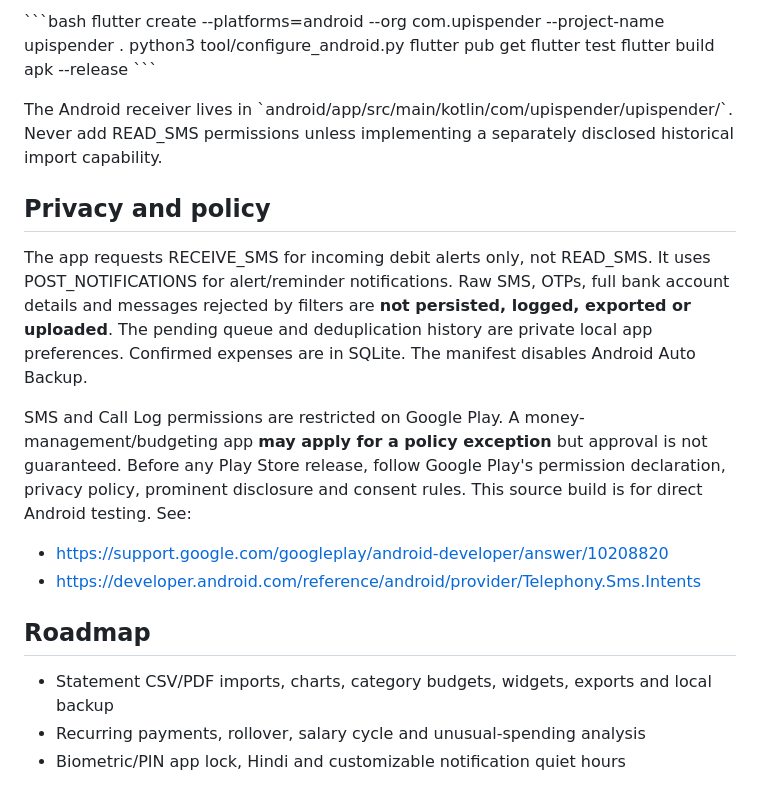
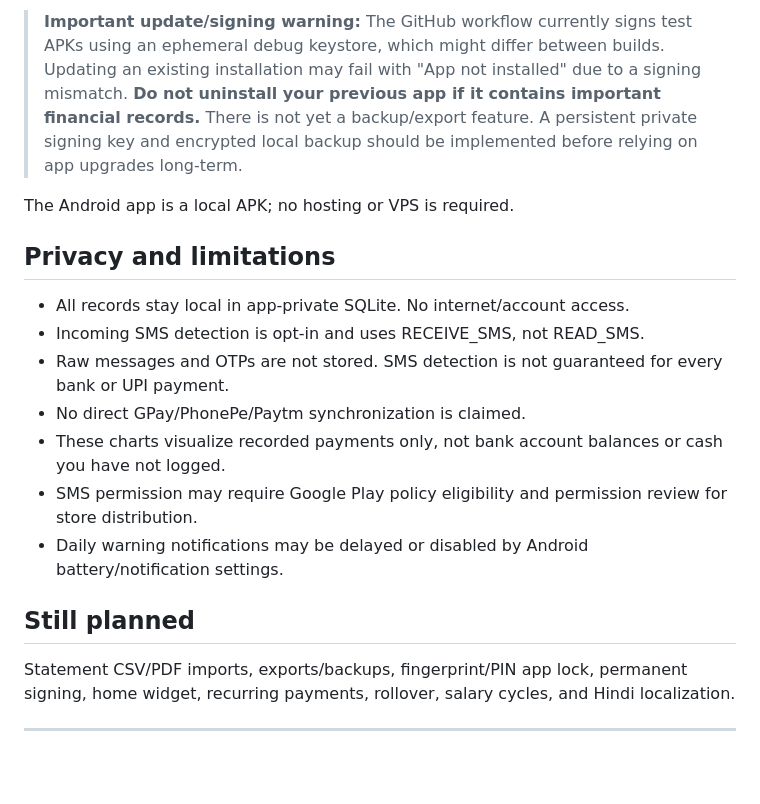
Before and after one commit to Shivayt007/upispender, a Markdown page: README.md, the part around one of its changes. GitHub-like rendering; blank space fills up the shorter version.

```diff
--- a/README.md
+++ b/README.md
@@ -41,24 +32,18 @@ The GitHub Actions build uses Flutter's ephemeral debug signing key to make an i
 
-\`\`\`bash
-flutter create --platforms=android --org com.upispender --project-name upispender .
-python3 tool/configure_android.py
-flutter pub get
-flutter test
-flutter build apk --release
-\`\`\`
+> **Important update/signing warning:** The GitHub workflow currently signs test APKs using an ephemeral debug keystore, which might differ between builds. Updating an existing installation may fail with "App not installed" due to a signing mismatch. **Do not uninstall your previous app if it contains important financial records.** There is not yet a backup/export feature. A persistent private signing key and encrypted local backup should be implemented before relying on app upgrades long-term.
 
-The Android receiver lives in \`android/app/src/main/kotlin/com/upispender/upispender/\`. Never add READ_SMS permissions unless implementing a separately disclosed historical import capability.
+The Android app is a local APK; no hosting or VPS is required.
 
-## Privacy and policy
+## Privacy and limitations
+- All records stay local in app-private SQLite. No internet/account access.
+- Incoming SMS detection is opt-in and uses RECEIVE_SMS, not READ_SMS.
+- Raw messages and OTPs are not stored. SMS detection is not guaranteed for every bank or UPI payment.
+- No direct GPay/PhonePe/Paytm synchronization is claimed.
+- These charts visualize recorded payments only, not bank account balances or cash you have not logged.
+- SMS permission may require Google Play policy eligibility and permission review for store distribution.
+- Daily warning notifications may be delayed or disabled by Android battery/notification settings.
 
-The app requests RECEIVE_SMS for incoming debit alerts only, not READ_SMS. It uses POST_NOTIFICATIONS for alert/reminder notifications. Raw SMS, OTPs, full bank account details and messages rejected by filters are **not persisted, logged, exported or uploaded**. The pending queue and deduplication history are private local app preferences. Confirmed expenses are in SQLite. The manifest disables Android Auto Backup.
+## Still planned
+Statement CSV/PDF imports, exports/backups, fingerprint/PIN app lock, permanent signing, home widget, recurring payments, rollover, salary cycles, and Hindi localization.
 
-SMS and Call Log permissions are restricted on Google Play. A money-management/budgeting app **may apply for a policy exception** but approval is not guaranteed. Before any Play Store release, follow Google Play's permission declaration, privacy policy, prominent disclosure and consent rules. This source build is for direct Android testing. See:
-- https://support.google.com/googleplay/android-developer/answer/10208820
-- https://developer.android.com/reference/android/provider/Telephony.Sms.Intents
-
-## Roadmap
-
-- Statement CSV/PDF imports, charts, category budgets, widgets, exports and local backup
-- Recurring payments, rollover, salary cycle and unusual-spending analysis
-- Biometric/PIN app lock, Hindi and customizable notification quiet hours
+---
```
Also changed, not shown: other parts of README.md (+21 -30 lines).
